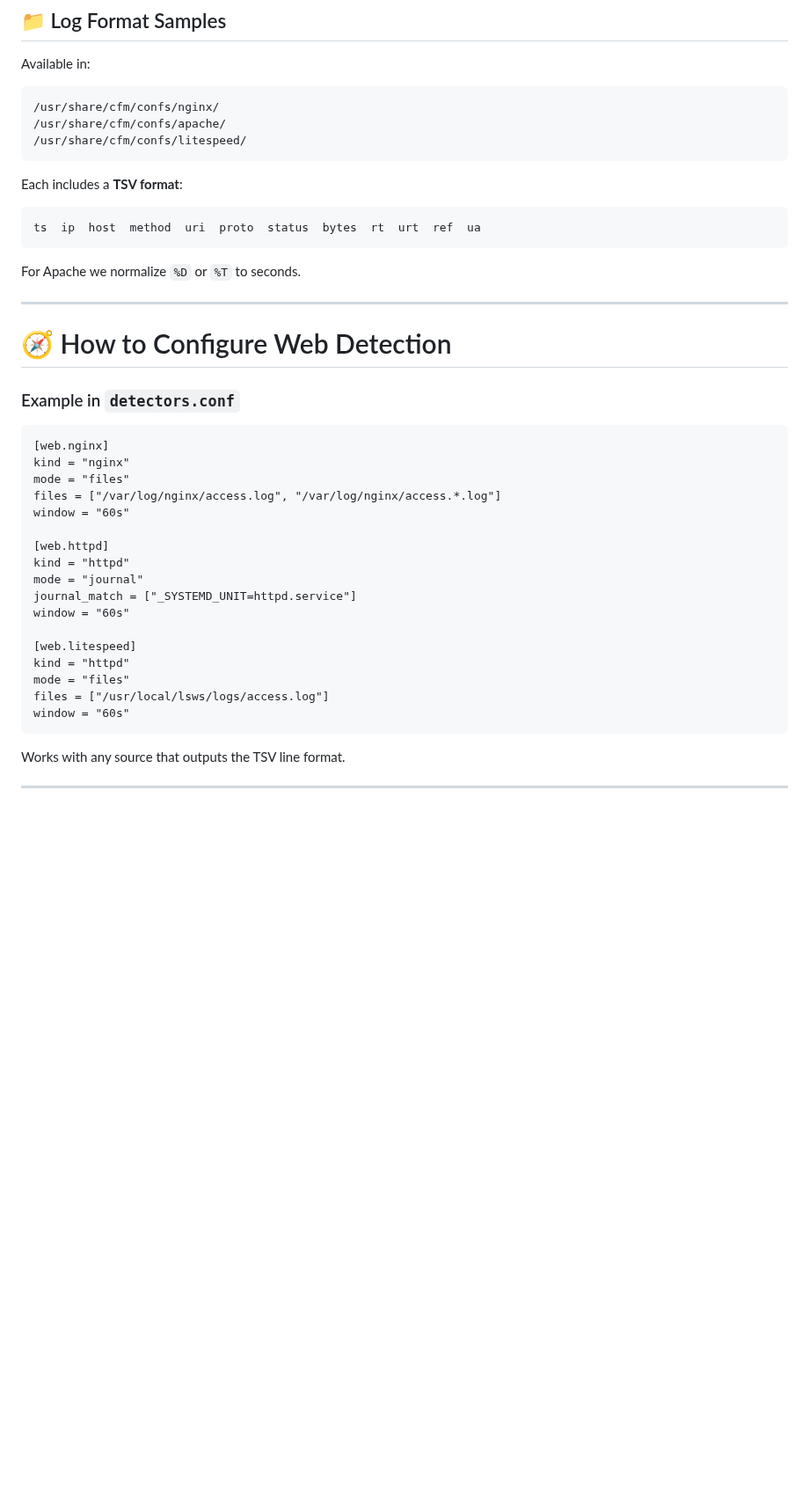
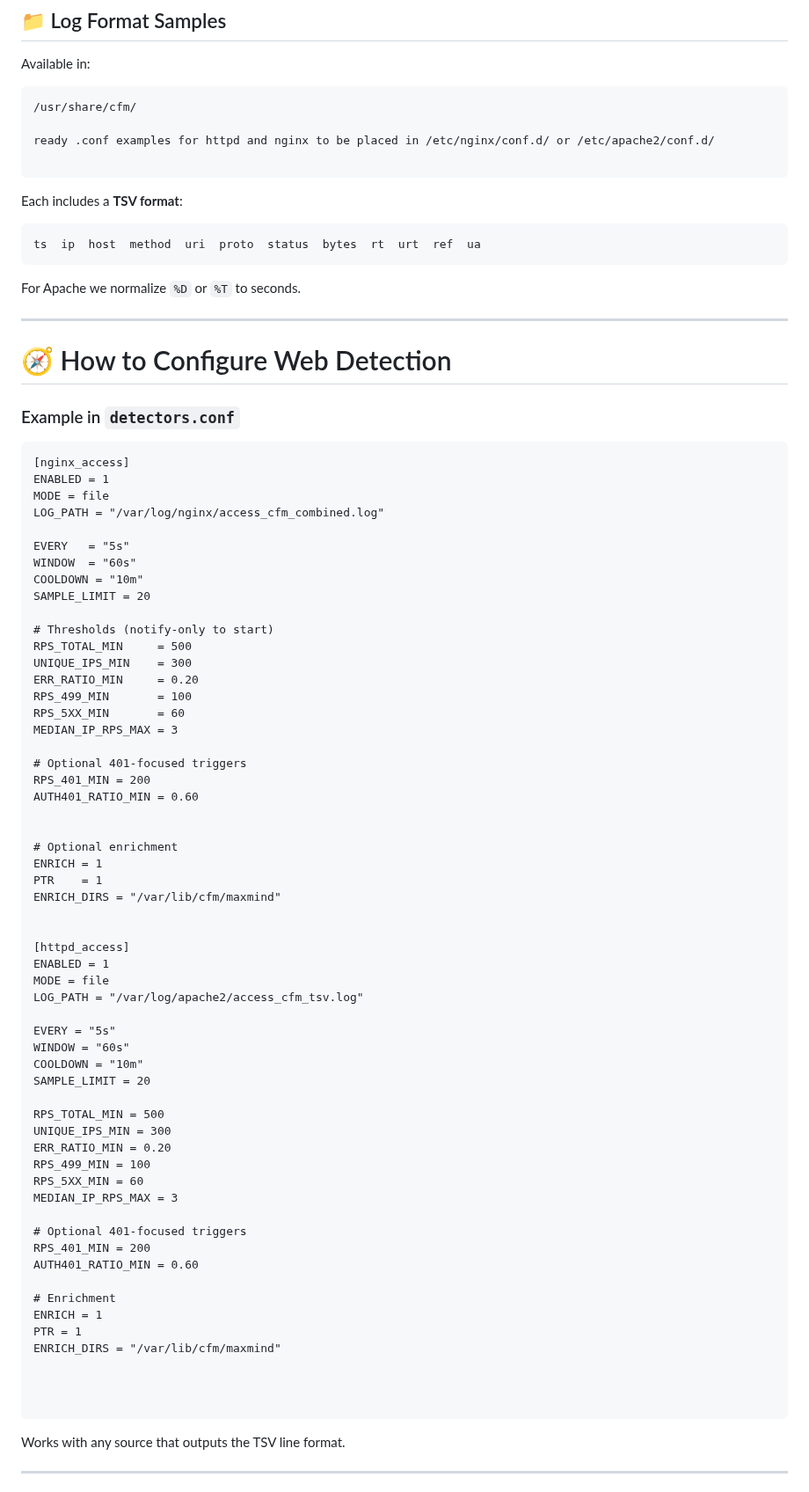
Before and after one commit to chrismfz/cfm, a Markdown page: README.md, the part around the change. Shown at 88% size. GitHub-like rendering; blank space fills up the shorter version.

Commit message:
corrections

````diff
--- a/README.md
+++ b/README.md
@@ -105,9 +105,10 @@ It powers:
 Available in:
 
 ```
-/usr/share/cfm/confs/nginx/
-/usr/share/cfm/confs/apache/
-/usr/share/cfm/confs/litespeed/
+/usr/share/cfm/
+
+ready .conf examples for httpd and nginx to be placed in /etc/nginx/conf.d/ or /etc/apache2/conf.d/
+
 ```
 
 Each includes a **TSV format**:
@@ -125,23 +126,63 @@ For Apache we normalize `%D` or `%T` to seconds.
 ### Example in `detectors.conf`
 
 ```
-[web.nginx]
-kind = "nginx"
-mode = "files"
-files = ["/var/log/nginx/access.log", "/var/log/nginx/access.*.log"]
-window = "60s"
+[nginx_access]
+ENABLED = 1
+MODE = file
+LOG_PATH = "/var/log/nginx/access_cfm_combined.log"
 
-[web.httpd]
-kind = "httpd"
-mode = "journal"
-journal_match = ["_SYSTEMD_UNIT=httpd.service"]
-window = "60s"
+EVERY   = "5s"
+WINDOW  = "60s"
+COOLDOWN = "10m"
+SAMPLE_LIMIT = 20
 
-[web.litespeed]
-kind = "httpd"
-mode = "files"
-files = ["/usr/local/lsws/logs/access.log"]
-window = "60s"
+# Thresholds (notify-only to start)
+RPS_TOTAL_MIN     = 500
+UNIQUE_IPS_MIN    = 300
+ERR_RATIO_MIN     = 0.20
+RPS_499_MIN       = 100
+RPS_5XX_MIN       = 60
+MEDIAN_IP_RPS_MAX = 3
+
+# Optional 401-focused triggers
+RPS_401_MIN = 200
+AUTH401_RATIO_MIN = 0.60
+
+
+# Optional enrichment
+ENRICH = 1
+PTR    = 1
+ENRICH_DIRS = "/var/lib/cfm/maxmind"
+
+
+[httpd_access]
+ENABLED = 1
+MODE = file
+LOG_PATH = "/var/log/apache2/access_cfm_tsv.log"
+
+EVERY = "5s"
+WINDOW = "60s"
+COOLDOWN = "10m"
+SAMPLE_LIMIT = 20
+
+RPS_TOTAL_MIN = 500
+UNIQUE_IPS_MIN = 300
+ERR_RATIO_MIN = 0.20
+RPS_499_MIN = 100
+RPS_5XX_MIN = 60
+MEDIAN_IP_RPS_MAX = 3
+
+# Optional 401-focused triggers
+RPS_401_MIN = 200
+AUTH401_RATIO_MIN = 0.60
+
+# Enrichment
+ENRICH = 1
+PTR = 1
+ENRICH_DIRS = "/var/lib/cfm/maxmind"
+
+
+
 ```
 
 Works with any source that outputs the TSV line format.
````
